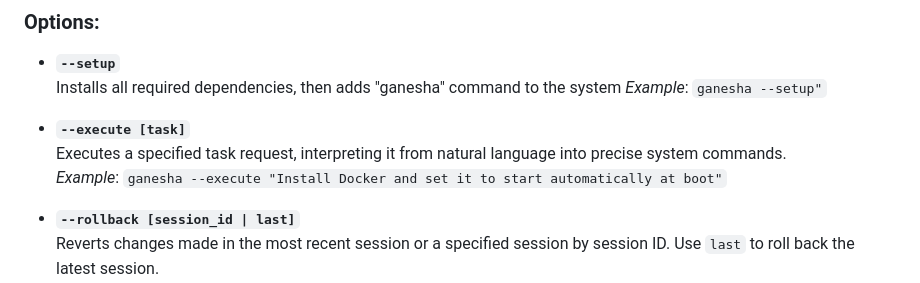
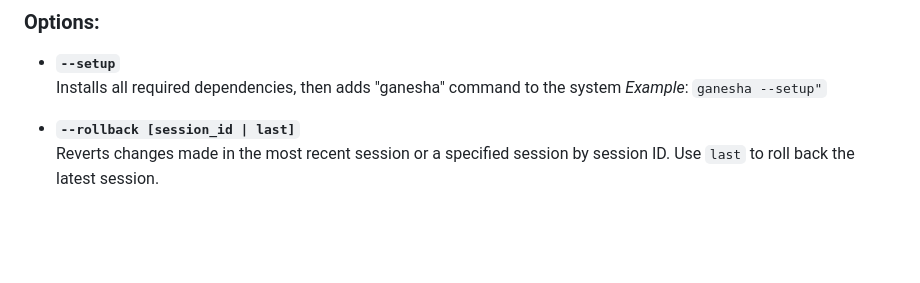
Before and after one commit to G-TechSD/ganesha-ai, a Markdown page: README.md, the part around the change. Rendered like a GitHub page; blank space fills up the shorter version.

```diff
--- a/README.md
+++ b/README.md
@@ -27,10 +27,6 @@ ganesha [options] [plain English task request]
 - **`--setup`**
   Installs all required dependencies, then adds "ganesha" command to the system
   *Example*: `ganesha --setup"`
-
-- **`--execute [task]`**
-  Executes a specified task request, interpreting it from natural language into precise system commands.
-  *Example*: `ganesha --execute "Install Docker and set it to start automatically at boot"`
 
 - **`--rollback [session_id | last]`**
   Reverts changes made in the most recent session or a specified session by session ID. Use `last` to roll back the latest session.
```
